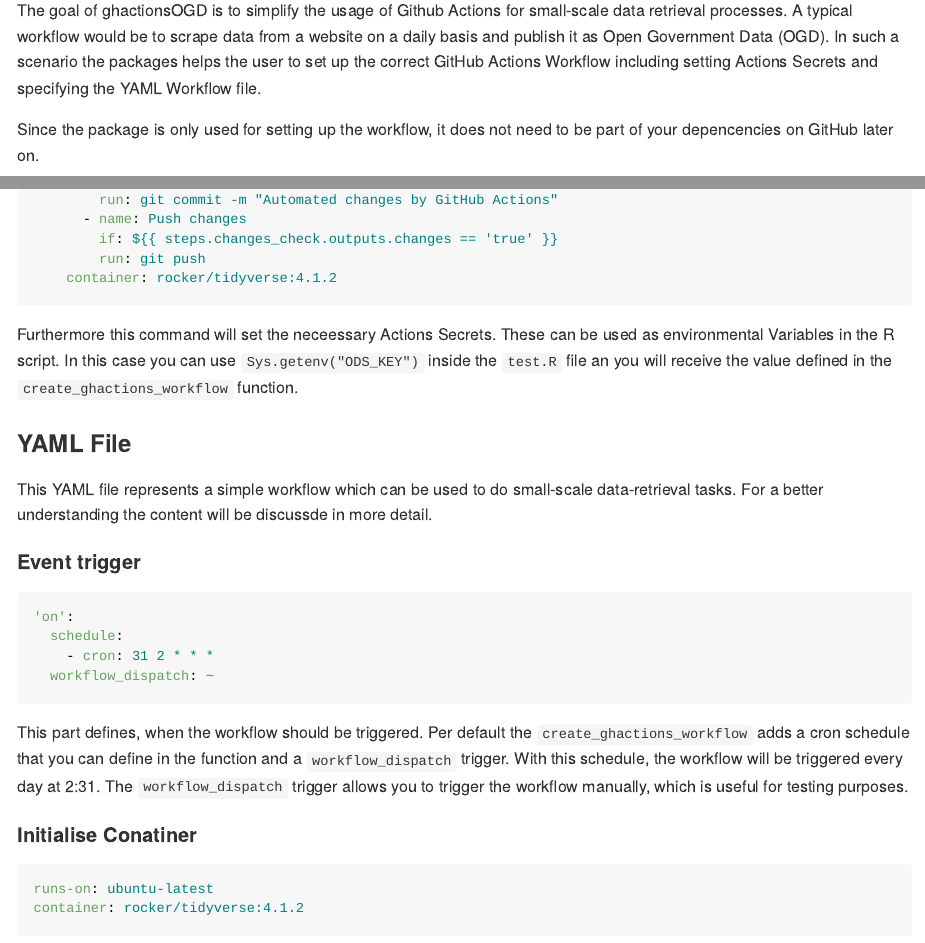
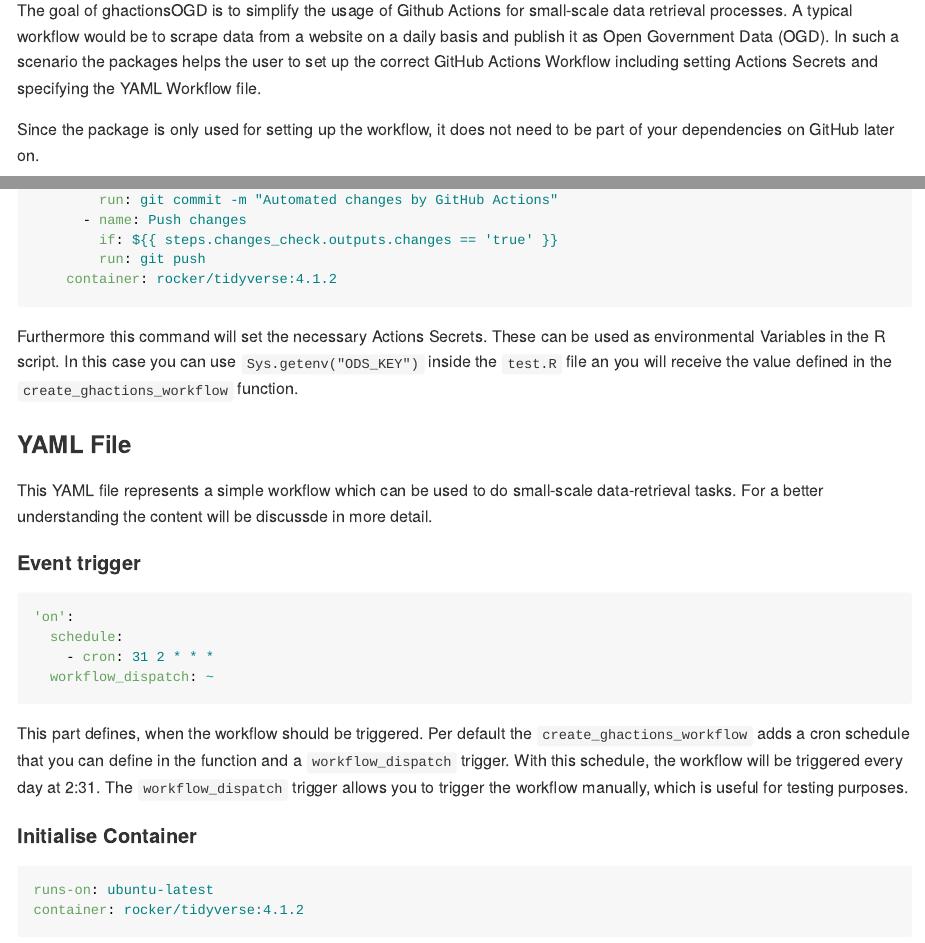
Before and after one commit to ogdtg/ghactionsOGD, an R Markdown document (README.Rmd): the page in a window 1100 px wide, from 110 px down, and a second part further down, joined at a grey line. The pictures show the output file README.md that the author committed with the source, drawn offline in the style of GitHub; badge pictures from the web are left out.

Commit message:
fix typos

````diff
--- a/README.Rmd
+++ b/README.Rmd
@@ -21,7 +21,7 @@ knitr::opts_chunk$set(
 
 The goal of ghactionsOGD is to simplify the usage of Github Actions for small-scale data retrieval processes. A typical workflow would be to scrape data from a website on a daily basis and publish it as Open Government Data (OGD). In such a scenario the packages helps the user to set up the correct GitHub Actions Workflow including setting Actions Secrets and specifying the YAML Workflow file.
 
-Since the package is only used for setting up the workflow, it does not need to be part of your depencencies on GitHub later on.
+Since the package is only used for setting up the workflow, it does not need to be part of your dependencies on GitHub later on.
 
 ## Installation
 
@@ -89,7 +87,7 @@ jobs:
     container: rocker/tidyverse:4.1.2
 ```
 
-Furthermore this command will set the neceessary Actions Secrets. These can be used as environmental Variables in the R script. In this case you can use `Sys.getenv("ODS_KEY")` inside the `test.R` file an you will receive the value defined in the `create_ghactions_workflow` function.
+Furthermore this command will set the necessary Actions Secrets. These can be used as environmental Variables in the R script. In this case you can use `Sys.getenv("ODS_KEY")` inside the `test.R` file an you will receive the value defined in the `create_ghactions_workflow` function.
 
 
 
@@ -107,7 +105,7 @@ This YAML file represents a simple workflow which can be used to do small-scale
 
 This part defines, when the workflow should be triggered. Per default the `create_ghactions_workflow` adds a cron schedule that you can define in the function and a `workflow_dispatch` trigger. With this schedule, the workflow will be triggered every day at 2:31. The  `workflow_dispatch` trigger allows you to trigger the workflow manually, which is useful for testing purposes.
 
-#### Initialise Conatiner
+#### Initialise Container
 
 ```yaml
 runs-on: ubuntu-latest
````
Also changed, not shown: README.md, README.Rmd (4 more changed lines).
